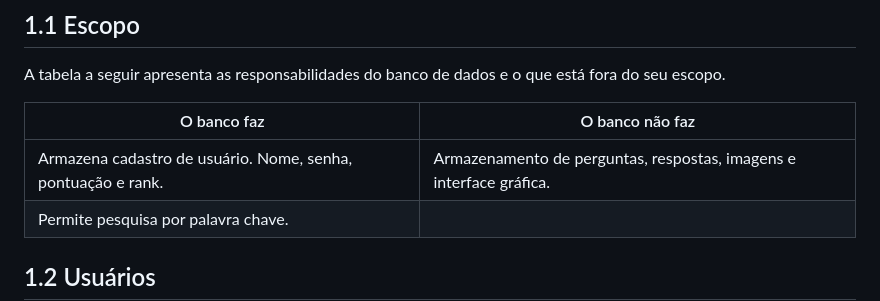
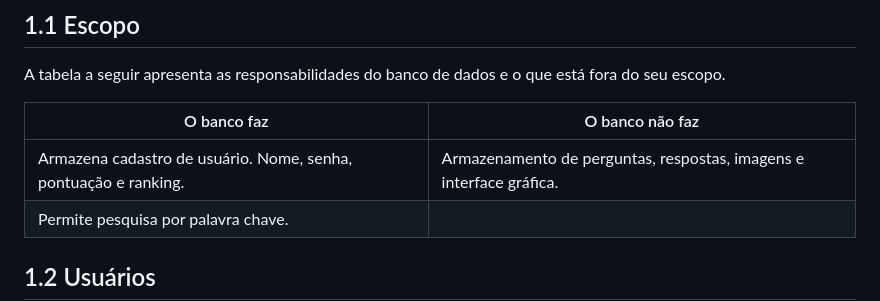
Before and after one commit to ericlesgabriel200408-cmd/Projeto-Quiz, a Markdown page: doc_date/01-contexto.md, the part around the change. GitHub-like rendering.

Commit message:
Fix typo in user ranking description

```diff
--- a/doc_date/01-contexto.md
+++ b/doc_date/01-contexto.md
@@ -13,7 +13,7 @@ A tabela a seguir apresenta as responsabilidades do banco de dados e o que está
 
 | O banco faz | O banco não faz |
 |---|---|
-| Armazena cadastro de usuário. Nome, senha, pontuação e rank.   |Armazenamento de perguntas, respostas, imagens e interface gráfica.  |
+| Armazena cadastro de usuário. Nome, senha, pontuação e ranking.   |Armazenamento de perguntas, respostas, imagens e interface gráfica.  |
 | Permite pesquisa por palavra chave. |
 
 ## 1.2 Usuários
```
